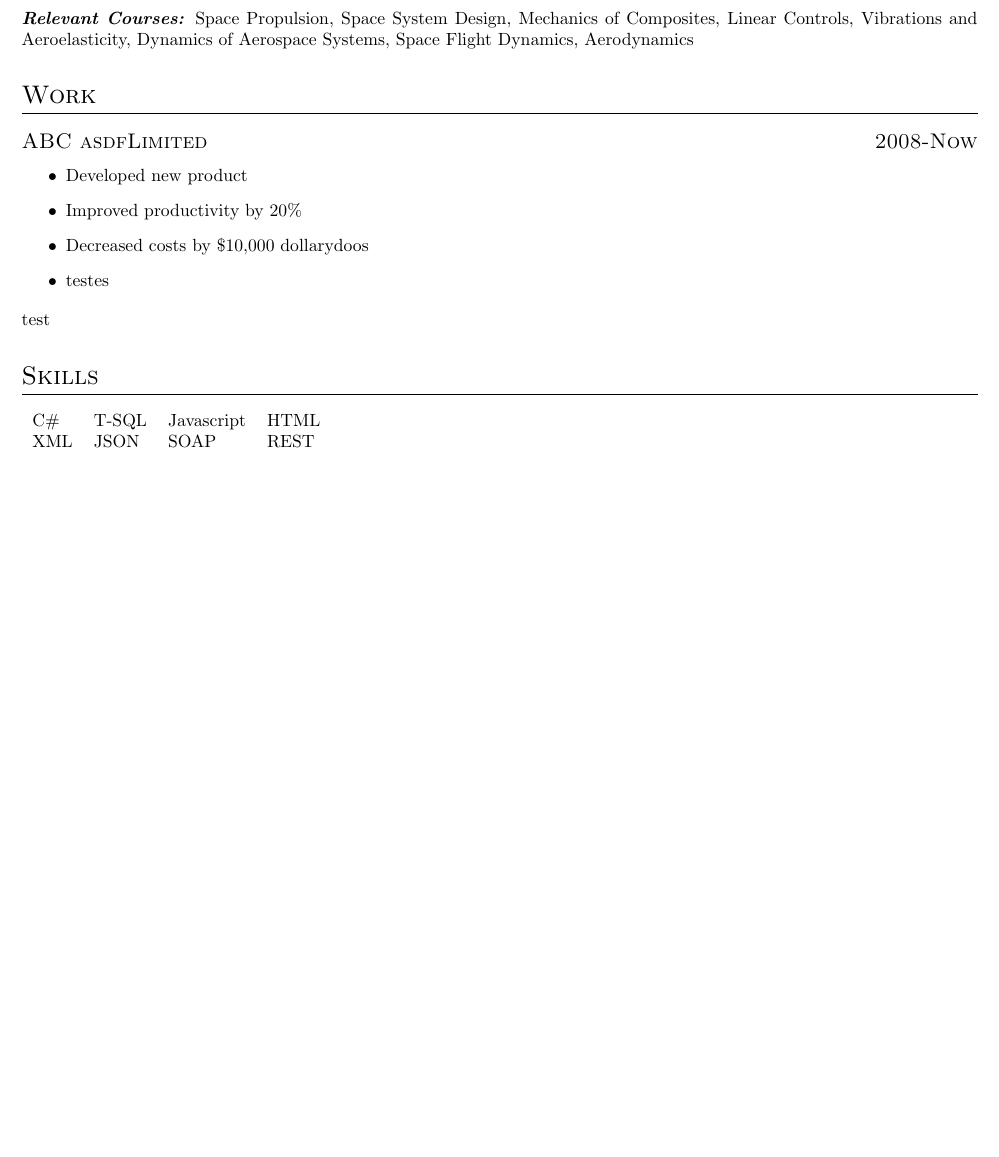
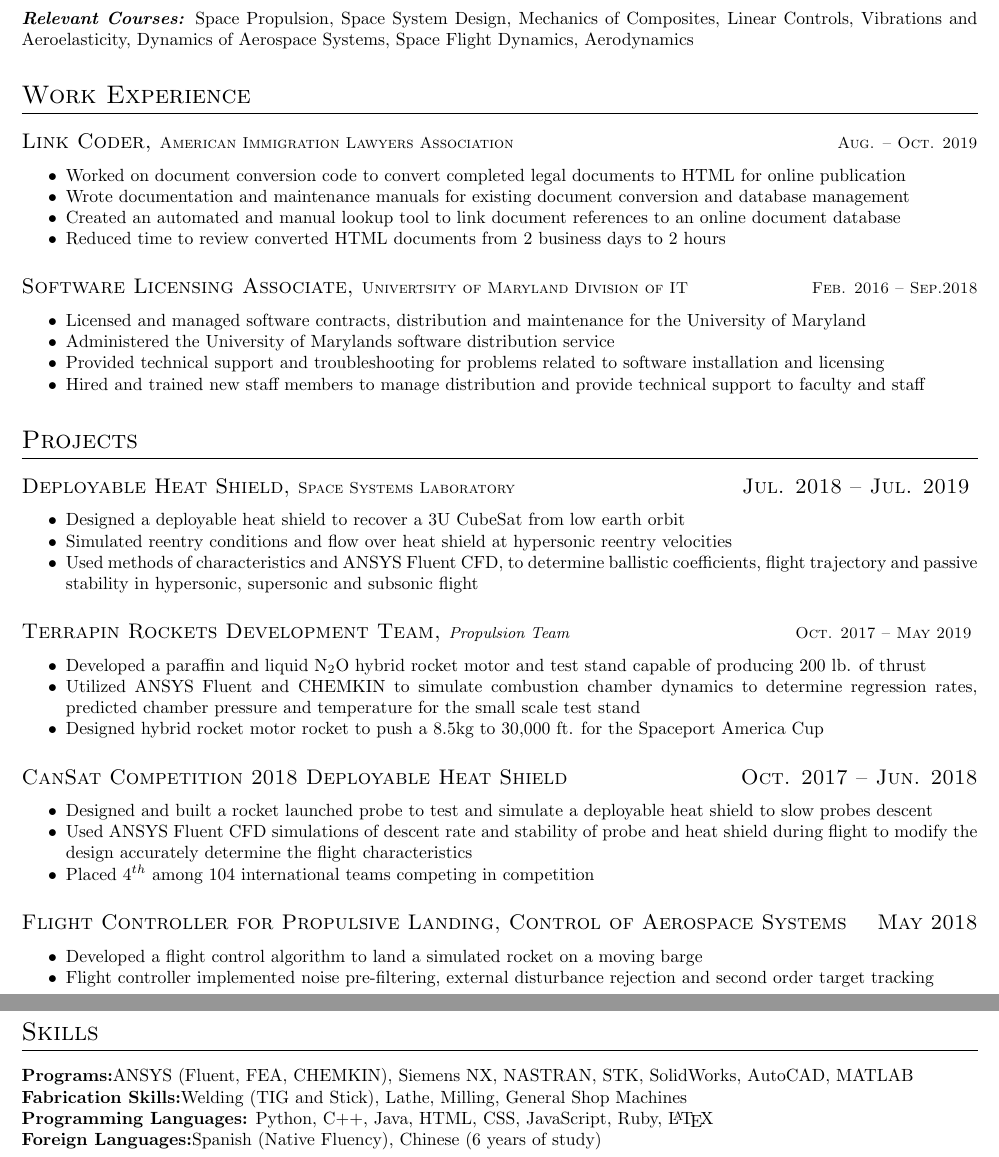
Before and after one commit to andanao/generalfiles, a LaTeX CV (Resume/Resume.tex): part of the page before the commit and two parts of pages 1 and 2 of 2 after it, the two joined at a grey line, cut so that both start at the same text, the shorter picture padded with empty space. Compiled offline with pdfLaTeX.

Commit message:
resume mostly put in

```diff
--- a/Resume/Resume.tex
+++ b/Resume/Resume.tex
@@ -24,19 +27,69 @@ Bachelor of Arts  & Chinese & Aug. & 2019
 \vspace{-2em}
 \textbf{\emph{Relevant Courses:}} Space Propulsion, Space System Design, Mechanics of Composites, Linear Controls, Vibrations and Aeroelasticity, Dynamics of Aerospace Systems, Space Flight Dynamics, Aerodynamics
 
-\section{Work}
-\datedsubsection{ABC asdfLimited}{2008-Now}
-\workitems
-{Developed new product}
-{Improved productivity by 20\%}
-{Decreased costs by \$10,000 dollarydoos}
-{testes}
- test
+%%%%%%%%%%%%%%%%%%%%%%%%%%%%%%%%%%%%%%
+%	Work Experience
+%%%%%%%%%%%%%%%%%%%%%%%%%%%%%%%%%%%%%%
+
+\section{Work Experience}
+\datedsubsection{Link Coder, \small{American Immigration Lawyers Association}}{Aug. -- Oct. 2019}
+\begin{c_itemize}
+    \item Worked on document conversion code to convert completed legal documents to HTML for online publication
+    \item Wrote documentation and maintenance manuals for existing document conversion and database management
+    \item Created an automated and manual lookup tool to link document references to an online document database
+    \item Reduced time to review converted HTML documents from 2 business days to 2 hours
+\end{c_itemize}
+
+\datedsubsection{Software Licensing Associate, \small{Univertsity of Maryland Division of IT}}{Feb. 2016 -- Sep.2018}
+\begin{c_itemize}
+    \item Licensed and managed software contracts, distribution and maintenance for the University of Maryland
+    \item Administered the University of Marylands software distribution service
+    \item Provided technical support and troubleshooting for problems related to software installation and licensing
+    \item Hired and trained new staff members to manage distribution and provide technical support to faculty and staff
+
+\end{c_itemize}
+
+%%%%%%%%%%%%%%%%%%%%%%%%%%%%%%%%%%%%%%
+%	Projects
+%%%%%%%%%%%%%%%%%%%%%%%%%%%%%%%%%%%%%%
+
+\section{Projects}
+\datedsubsection{Deployable Heat Shield, {\small Space Systems Laboratory}}{Jul. 2018 -- Jul. 2019 }
+\begin{c_itemize}
+    \item Designed a deployable heat shield to recover a 3U CubeSat from low earth orbit
+    \item Simulated reentry conditions and flow over heat shield at hypersonic reentry velocities
+    \item Used methods of characteristics and ANSYS Fluent CFD, to determine ballistic coefficients, flight trajectory and passive stability in hypersonic, supersonic and subsonic flight
+\end{c_itemize}
+
+\datedsubsection{Terrapin Rockets Development Team, \small{\emph{Propulsion Team}}}{Oct. 2017 -- May 2019 }
+\begin{c_itemize}
+    \item Developed a paraffin and liquid N$_2$O hybrid rocket motor and test stand capable of producing 200 lb. of thrust
+    \item Utilized ANSYS Fluent and CHEMKIN to simulate combustion chamber dynamics to determine regression rates, predicted chamber pressure and temperature for the small scale test stand
+    \item Designed hybrid rocket motor rocket to push a 8.5kg to 30,000 ft. for the Spaceport America Cup
+\end{c_itemize}
+
+\datedsubsection{CanSat Competition 2018 Deployable Heat Shield}{Oct. 2017 -- Jun. 2018}
+\begin{c_itemize}
+    \item Designed and built a rocket launched probe to test and simulate a deployable heat shield to slow probes descent
+    \item Used ANSYS Fluent CFD simulations of descent rate and stability of probe and heat shield during flight to modify the design accurately determine the flight characteristics
+    \item Placed 4$^{th}$ among 104 international teams competing in competition
+\end{c_itemize}
+
+\datedsubsection{Flight Controller for Propulsive Landing, Control of Aerospace Systems}{May 2018}
+\begin{c_itemize}
+    \item Developed a flight control algorithm to land a simulated rocket on a moving barge
+    \item Flight controller implemented noise pre-filtering, external disturbance rejection and second order target tracking
+\end{c_itemize}
+
+%%%%%%%%%%%%%%%%%%%%%%%%%%%%%%%%%%%%%%
+%	Skills
+%%%%%%%%%%%%%%%%%%%%%%%%%%%%%%%%%%%%%%
 
 \section{Skills}
-\begin{tabular}{l l l l}
-C\# & T-SQL & Javascript & HTML \\
-XML & JSON & SOAP & REST
-\end{tabular}
+\textbf{Programs:}ANSYS (Fluent, FEA, CHEMKIN), Siemens NX, NASTRAN, STK, SolidWorks, AutoCAD, MATLAB \\
+\textbf{Fabrication Skills:}Welding (TIG and Stick), Lathe, Milling, General Shop Machines\\
+\textbf{Programming Languages:} Python, C++, Java, HTML, CSS,  JavaScript, Ruby, \LaTeX\\
+\textbf{Foreign Languages:}Spanish (Native Fluency), Chinese (6 years of study)
+
 
 \end{document}
```
Also changed, not shown: Resume/cv_format.cls (+6 -8 lines), Resume/Resume.pdf, Resume/Resume.tex (5 more changed lines), 6 other files.
